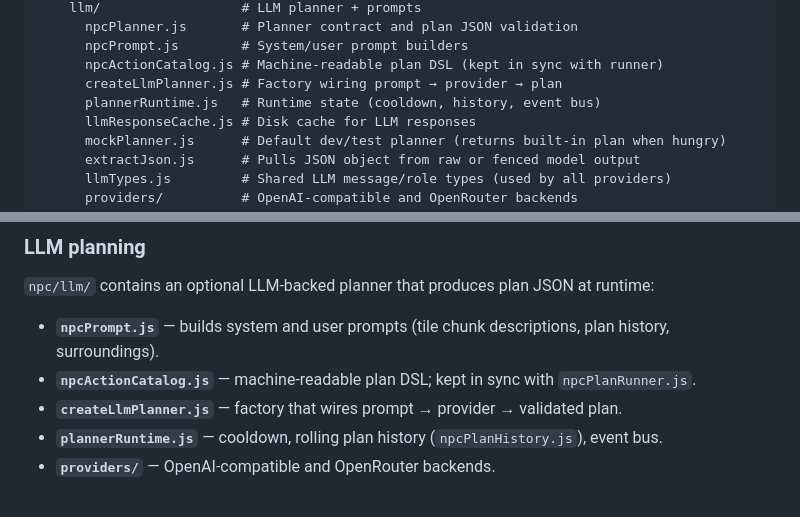
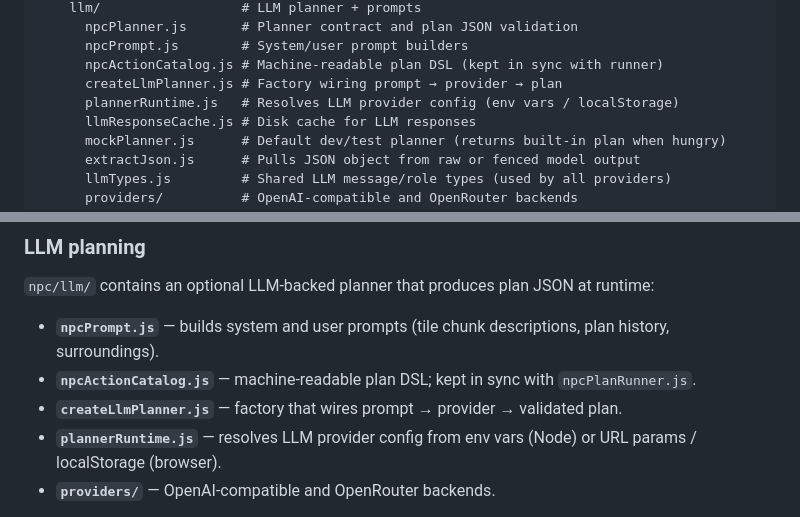
Before and after one commit to evangambit/World, a Markdown page: README.md, 2 parts joined by grey strips. Drawn GitHub-style.

Commit message:
Fix plannerRuntime.js description (config resolver, not runtime state)
It reads env vars / localStorage to produce an LlmProviderConfig.
Cooldown and plan history live in NPCTaskRunner (npcTasks.js).

Co-authored-by: Cursor <cursoragent@cursor.com>

```diff
--- a/README.md
+++ b/README.md
@@ -48,7 +48,7 @@ src/
       npcPrompt.js        # System/user prompt builders
       npcActionCatalog.js # Machine-readable plan DSL (kept in sync with runner)
       createLlmPlanner.js # Factory wiring prompt → provider → plan
-      plannerRuntime.js   # Runtime state (cooldown, history, event bus)
+      plannerRuntime.js   # Resolves LLM provider config (env vars / localStorage)
       llmResponseCache.js # Disk cache for LLM responses
       mockPlanner.js      # Default dev/test planner (returns built-in plan when hungry)
       extractJson.js      # Pulls JSON object from raw or fenced model output
@@ -164,7 +164,7 @@ Perception runs **before** the task runner so newly seen tiles can influence tra
 - **`npcPrompt.js`** — builds system and user prompts (tile chunk descriptions, plan history, surroundings).
 - **`npcActionCatalog.js`** — machine-readable plan DSL; kept in sync with `npcPlanRunner.js`.
 - **`createLlmPlanner.js`** — factory that wires prompt → provider → validated plan.
-- **`plannerRuntime.js`** — cooldown, rolling plan history (`npcPlanHistory.js`), event bus.
+- **`plannerRuntime.js`** — resolves LLM provider config from env vars (Node) or URL params / localStorage (browser).
 - **`providers/`** — OpenAI-compatible and OpenRouter backends.
 
 The planner is wired in via `NpcTaskBrain`'s `planner` option. `createDefaultTaskBrain` uses `mockPlanner` as the default when no planner is supplied; pass `planner: null` to disable LLM planning entirely. The brain falls back to templates when the planner returns `null`.
```
